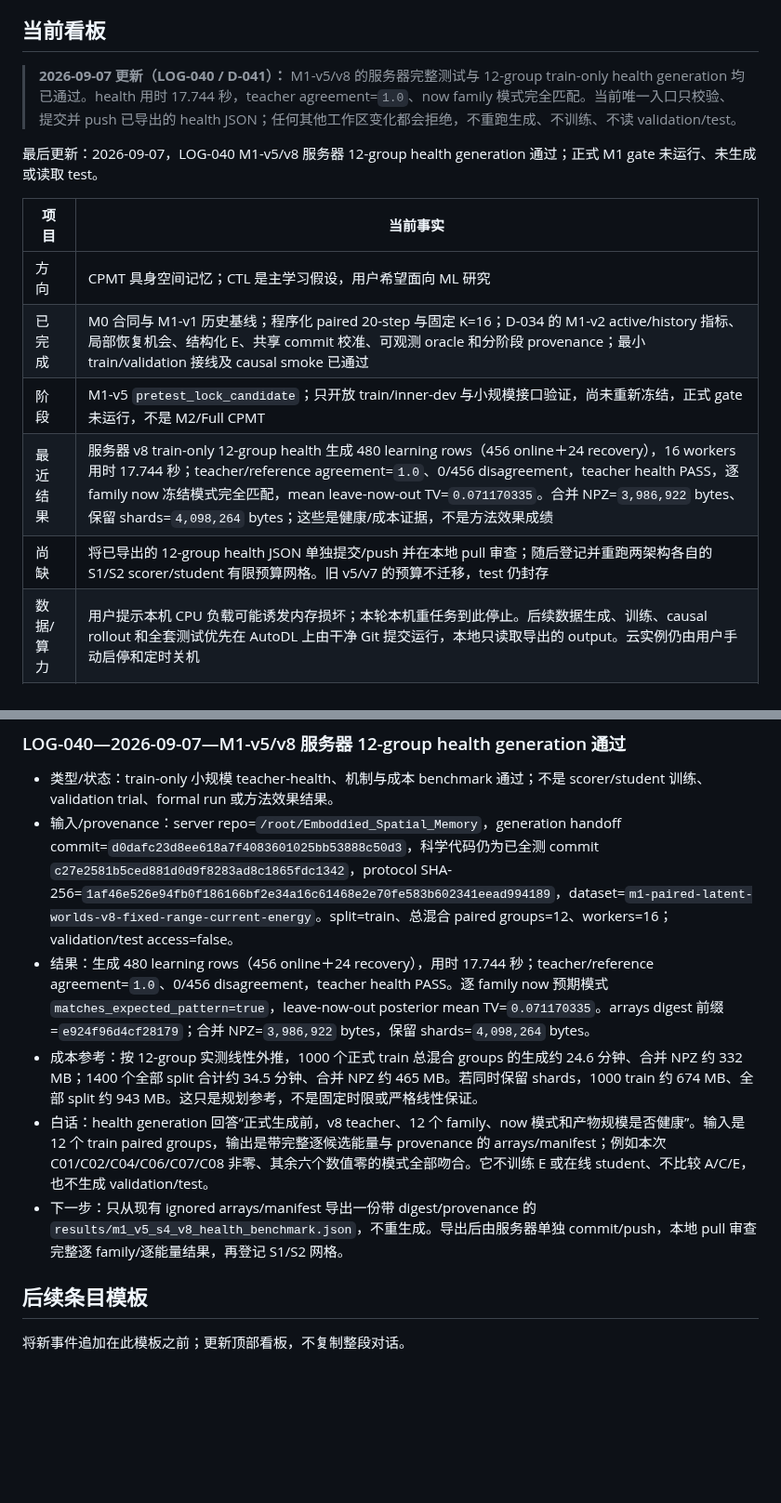
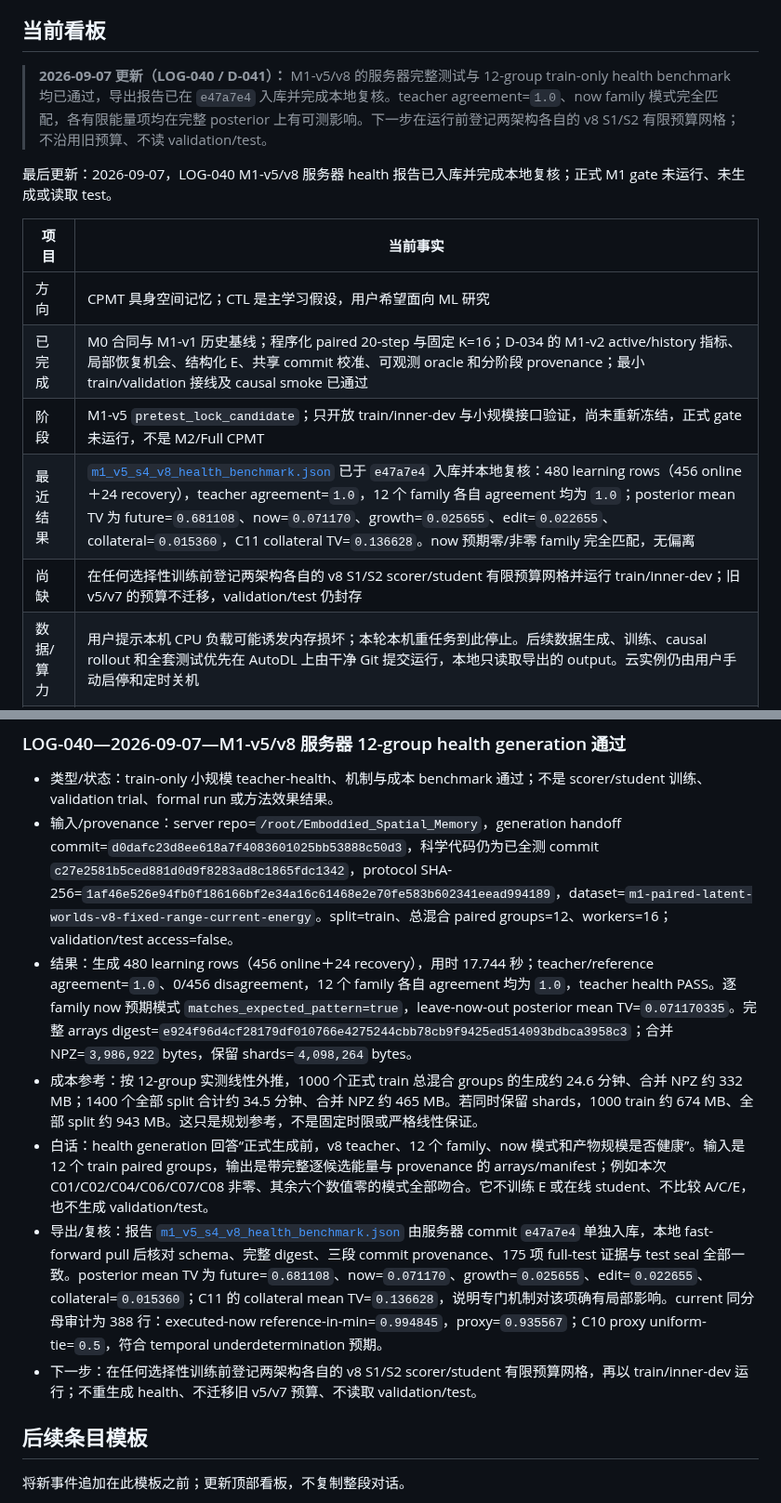
Before and after one commit to JingzeSun/Emboddied_Spatial_Memory, a Markdown page: EXECUTE.md, 2 parts joined by grey strips. Shown at 93% size. Rendered like a GitHub page; blank space fills up the shorter version.

```diff
--- a/EXECUTE.md
+++ b/EXECUTE.md
@@ -4,17 +4,17 @@
 
 ## 当前看板
 
-> **2026-09-07 更新（LOG-040 / D-041）：** M1-v5/v8 的服务器完整测试与 12-group train-only health generation 均已通过。health 用时 17.744 秒，teacher agreement=`1.0`、now family 模式完全匹配。当前唯一入口只校验、提交并 push 已导出的 health JSON；任何其他工作区变化都会拒绝，不重跑生成、不训练、不读 validation/test。
+> **2026-09-07 更新（LOG-040 / D-041）：** M1-v5/v8 的服务器完整测试与 12-group train-only health benchmark 均已通过，导出报告已在 `e47a7e4` 入库并完成本地复核。teacher agreement=`1.0`、now family 模式完全匹配，各有限能量项均在完整 posterior 上有可测影响。下一步在运行前登记两架构各自的 v8 S1/S2 有限预算网格；不沿用旧预算、不读 validation/test。
 
-最后更新：2026-09-07，LOG-040 M1-v5/v8 服务器 12-group health generation 通过；正式 M1 gate 未运行、未生成或读取 test。
+最后更新：2026-09-07，LOG-040 M1-v5/v8 服务器 health 报告已入库并完成本地复核；正式 M1 gate 未运行、未生成或读取 test。
 
 | 项目 | 当前事实 |
 |---|---|
 | 方向 | CPMT 具身空间记忆；CTL 是主学习假设，用户希望面向 ML 研究 |
 | 已完成 | M0 合同与 M1-v1 历史基线；程序化 paired 20-step 与固定 K=16；D-034 的 M1-v2 active/history 指标、局部恢复机会、结构化 E、共享 commit 校准、可观测 oracle 和分阶段 provenance；最小 train/validation 接线及 causal smoke 已通过 |
 | 阶段 | M1-v5 `pretest_lock_candidate`；只开放 train/inner-dev 与小规模接口验证，尚未重新冻结，正式 gate 未运行，不是 M2/Full CPMT |
-| 最近结果 | 服务器 v8 train-only 12-group health 生成 480 learning rows（456 online＋24 recovery），16 workers 用时 17.744 秒；teacher/reference agreement=`1.0`、0/456 disagreement，teacher health PASS，逐 family now 冻结模式完全匹配，mean leave-now-out TV=`0.071170335`。合并 NPZ=`3,986,922` bytes、保留 shards=`4,098,264` bytes；这些是健康/成本证据，不是方法效果成绩 |
-| 尚缺 | 将已导出的 12-group health JSON 单独提交/push 并在本地 pull 审查；随后登记并重跑两架构各自的 S1/S2 scorer/student 有限预算网格。旧 v5/v7 的预算不迁移，test 仍封存 |
+| 最近结果 | [`m1_v5_s4_v8_health_benchmark.json`](results/m1_v5_s4_v8_health_benchmark.json) 已于 `e47a7e4` 入库并本地复核：480 learning rows（456 online＋24 recovery），teacher agreement=`1.0`，12 个 family 各自 agreement 均为 `1.0`；posterior mean TV 为 future=`0.681108`、now=`0.071170`、growth=`0.025655`、edit=`0.022655`、collateral=`0.015360`，C11 collateral TV=`0.136628`。now 预期零/非零 family 完全匹配，无偏离 |
+| 尚缺 | 在任何选择性训练前登记两架构各自的 v8 S1/S2 scorer/student 有限预算网格并运行 train/inner-dev；旧 v5/v7 的预算不迁移，validation/test 仍封存 |
 | 数据/算力 | 用户提示本机 CPU 负载可能诱发内存损坏；本轮本机重任务到此停止。后续数据生成、训练、causal rollout 和全套测试优先在 AutoDL 上由干净 Git 提交运行，本地只读取导出的 output。云实例仍由用户手动启停和定时关机 |
 | 当前决定 | D-039 保留 live energy、C/E current target、Set Transformer 主臂＋MLP 次臂及每臂完整 A–F；D-040 固定总混合规模和真实 C10/C11；D-041 固定 current 自然量程、完整 posterior 审计、逐 family now 预期偏离和非主机制切片。E/teacher current 影响只同尺报告，不设门、不调权。仓库不设两小时单-run 上限；全局 reconciliation、PNO 与 M2 顺序不变 |
 | 人工待定 | 正式 test 解封仍需以后单独事件；当前不读取 validation report/test。两架构各自的 scorer/student 有限预算网格须在小规模健康检查后、任何选择性 run 前登记 |
@@ -605,10 +605,11 @@ M1-v5 的阶段顺序、转向条件和成功/失败终点见 [M1-v5 收口执
 
 - 类型/状态：train-only 小规模 teacher-health、机制与成本 benchmark 通过；不是 scorer/student 训练、validation trial、formal run 或方法效果结果。
 - 输入/provenance：server repo=`/root/Emboddied_Spatial_Memory`，generation handoff commit=`d0dafc23d8ee618a7f4083601025bb53888c50d3`，科学代码仍为已全测 commit `c27e2581b5ced881d0d9f8283ad8c1865fdc1342`，protocol SHA-256=`1af46e526e94fb0f186166bf2e34a16c61468e2e70fe583b602341eead994189`，dataset=`m1-paired-latent-worlds-v8-fixed-range-current-energy`。split=train、总混合 paired groups=12、workers=16；validation/test access=false。
-- 结果：生成 480 learning rows（456 online＋24 recovery），用时 17.744 秒；teacher/reference agreement=`1.0`、0/456 disagreement，teacher health PASS。逐 family now 预期模式 `matches_expected_pattern=true`，leave-now-out posterior mean TV=`0.071170335`。arrays digest 前缀=`e924f96d4cf28179`；合并 NPZ=`3,986,922` bytes，保留 shards=`4,098,264` bytes。
+- 结果：生成 480 learning rows（456 online＋24 recovery），用时 17.744 秒；teacher/reference agreement=`1.0`、0/456 disagreement，12 个 family 各自 agreement 均为 `1.0`，teacher health PASS。逐 family now 预期模式 `matches_expected_pattern=true`，leave-now-out posterior mean TV=`0.071170335`。完整 arrays digest=`e924f96d4cf28179df010766e4275244cbb78cb9f9425ed514093bdbca3958c3`；合并 NPZ=`3,986,922` bytes，保留 shards=`4,098,264` bytes。
 - 成本参考：按 12-group 实测线性外推，1000 个正式 train 总混合 groups 的生成约 24.6 分钟、合并 NPZ 约 332 MB；1400 个全部 split 合计约 34.5 分钟、合并 NPZ 约 465 MB。若同时保留 shards，1000 train 约 674 MB、全部 split 约 943 MB。这只是规划参考，不是固定时限或严格线性保证。
 - 白话：health generation 回答“正式生成前，v8 teacher、12 个 family、now 模式和产物规模是否健康”。输入是 12 个 train paired groups，输出是带完整逐候选能量与 provenance 的 arrays/manifest；例如本次 C01/C02/C04/C06/C07/C08 非零、其余六个数值零的模式全部吻合。它不训练 E 或在线 student、不比较 A/C/E，也不生成 validation/test。
-- 下一步：只从现有 ignored arrays/manifest 导出一份带 digest/provenance 的 `results/m1_v5_s4_v8_health_benchmark.json`，不重生成。导出后由服务器单独 commit/push，本地 pull 审查完整逐 family/逐能量结果，再登记 S1/S2 网格。
+- 导出/复核：报告 [`m1_v5_s4_v8_health_benchmark.json`](results/m1_v5_s4_v8_health_benchmark.json) 由服务器 commit `e47a7e4` 单独入库，本地 fast-forward pull 后核对 schema、完整 digest、三段 commit provenance、175 项 full-test 证据与 test seal 全部一致。posterior mean TV 为 future=`0.681108`、now=`0.071170`、growth=`0.025655`、edit=`0.022655`、collateral=`0.015360`；C11 的 collateral mean TV=`0.136628`，说明专门机制对该项确有局部影响。current 同分母审计为 388 行：executed-now reference-in-min=`0.994845`，proxy=`0.935567`；C10 proxy uniform-tie=`0.5`，符合 temporal underdetermination 预期。
+- 下一步：在任何选择性训练前登记两架构各自的 v8 S1/S2 scorer/student 有限预算网格，再以 train/inner-dev 运行；不重生成 health、不迁移旧 v5/v7 预算、不读取 validation/test。
 
 ## 后续条目模板
 
```
Also changed, not shown: AGENTS.md (+5 -4 lines), experiments/counterfactual_transaction_learning/M1_V2_CLOSEOUT_FLOW.md (+3 -3 lines).
